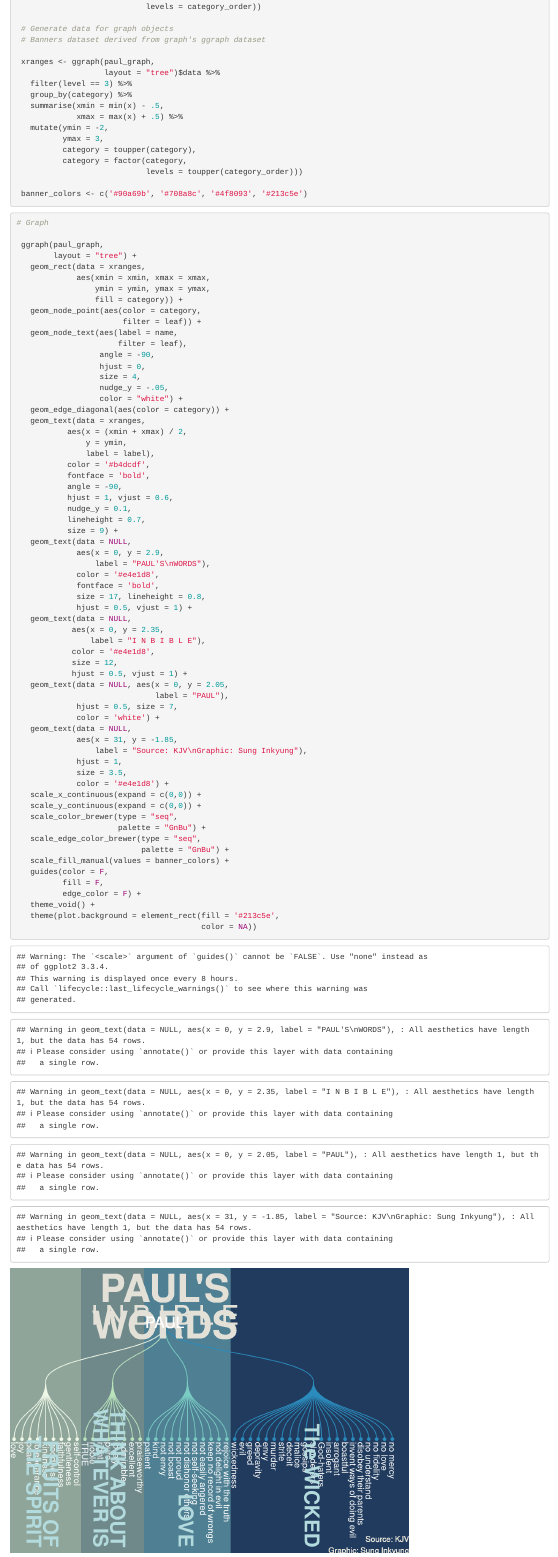
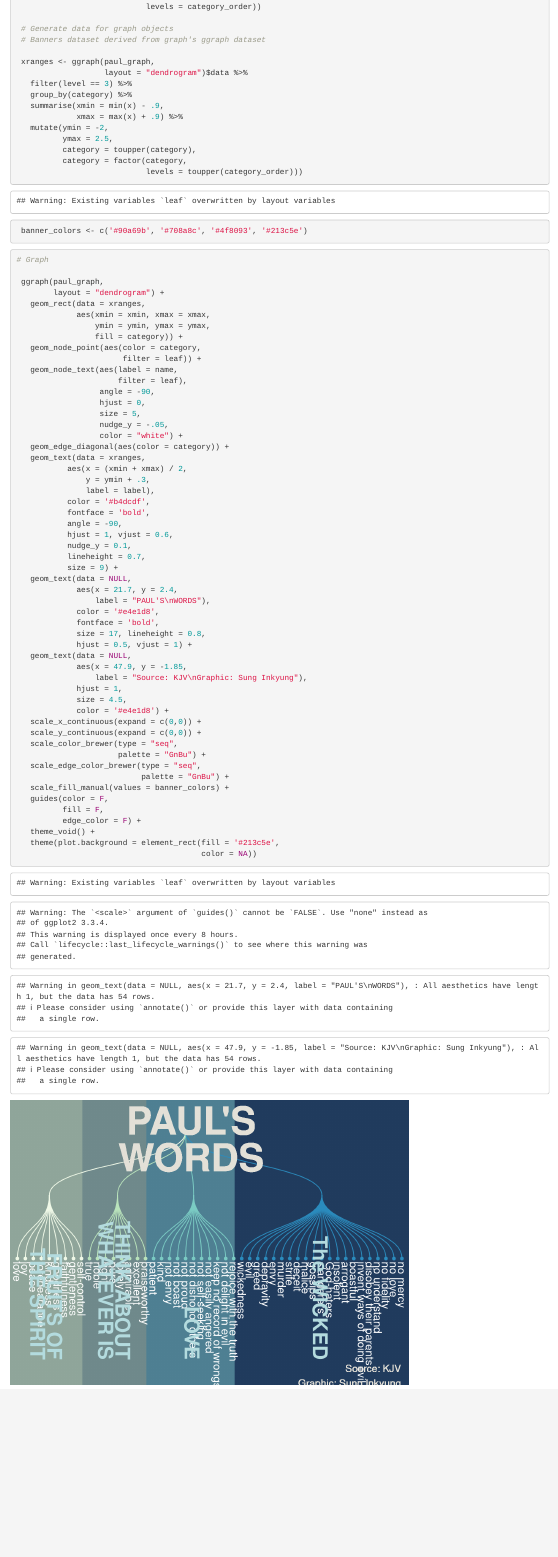
Before and after one commit to inkyscope/WordScent, an R Markdown document (2021/W21_PaulWords/PaulWords.Rmd): the page in a window 1100 px wide, from 2310 px down. Rendered offline with R 4.5, knitr and Pandoc, with nearby package versions; some code elsewhere in the file could not run offline.

Commit message:
Paul's teaching pattern

```diff
--- a/2021/W21_PaulWords/PaulWords.Rmd
+++ b/2021/W21_PaulWords/PaulWords.Rmd
@@ -76,13 +76,13 @@ v3 <- paul %>%
  # Banners dataset derived from graph's ggraph dataset
 
  xranges <- ggraph(paul_graph,
-                   layout = "tree")$data %>%
+                   layout = "dendrogram")$data %>%
    filter(level == 3) %>%
    group_by(category) %>%
-   summarise(xmin = min(x) - .5,
-             xmax = max(x) + .5) %>%
+   summarise(xmin = min(x) - .9,
+             xmax = max(x) + .9) %>%
    mutate(ymin = -2,
-          ymax = 3,
+          ymax = 2.5,
           category = toupper(category),
           category = factor(category,
                             levels = toupper(category_order)))
@@ -96,7 +96,7 @@ v3 <- paul %>%
 # Graph
 
  ggraph(paul_graph,
-        layout = "tree") +
+        layout = "dendrogram") +
    geom_rect(data = xranges,
              aes(xmin = xmin, xmax = xmax,
                  ymin = ymin, ymax = ymax,
@@ -107,13 +107,13 @@ v3 <- paul %>%
                       filter = leaf),
                   angle = -90,
                   hjust = 0,
-                  size = 4,
+                  size = 5,
                   nudge_y = -.05,
                   color = "white") +
    geom_edge_diagonal(aes(color = category)) +
    geom_text(data = xranges,
            aes(x = (xmin + xmax) / 2,
-               y = ymin,
+               y = ymin + .3,
                label = label),
            color = '#b4dcdf',
            fontface = 'bold',
@@ -123,27 +123,17 @@ v3 <- paul %>%
            lineheight = 0.7,
            size = 9) +
    geom_text(data = NULL,
-             aes(x = 0, y = 2.9,
+             aes(x = 21.7, y = 2.4,
                  label = "PAUL'S\nWORDS"),
              color = '#e4e1d8',
              fontface = 'bold',
              size = 17, lineheight = 0.8,
              hjust = 0.5, vjust = 1) +
    geom_text(data = NULL,
-            aes(x = 0, y = 2.35,
-                label = "I N B I B L E"),
-            color = '#e4e1d8',
-            size = 12,
-            hjust = 0.5, vjust = 1) +
-   geom_text(data = NULL, aes(x = 0, y = 2.05,
-                              label = "PAUL"),
-             hjust = 0.5, size = 7,
-             color = 'white') +
-   geom_text(data = NULL,
-             aes(x = 31, y = -1.85,
+             aes(x = 47.9, y = -1.85,
                  label = "Source: KJV\nGraphic: Sung Inkyung"),
              hjust = 1,
-             size = 3.5,
+             size = 4.5,
              color = '#e4e1d8') +
    scale_x_continuous(expand = c(0,0)) +
    scale_y_continuous(expand = c(0,0)) +
--- a/data/paul.csv
+++ b/data/paul.csv
@@ -8,7 +8,7 @@ Fruit_of_the_Spirit,goodness
 Fruit_of_the_Spirit,faithfulness
 Fruit_of_the_Spirit,gentleness
 Fruit_of_the_Spirit,self-control
-Think_about_Whatever_is,TRUE
+Think_about_Whatever_is,true
 Think_about_Whatever_is,noble
 Think_about_Whatever_is,right
 Think_about_Whatever_is,pure
```
Also changed, not shown: 2021/W21_PaulWords/PaulWords.png.
